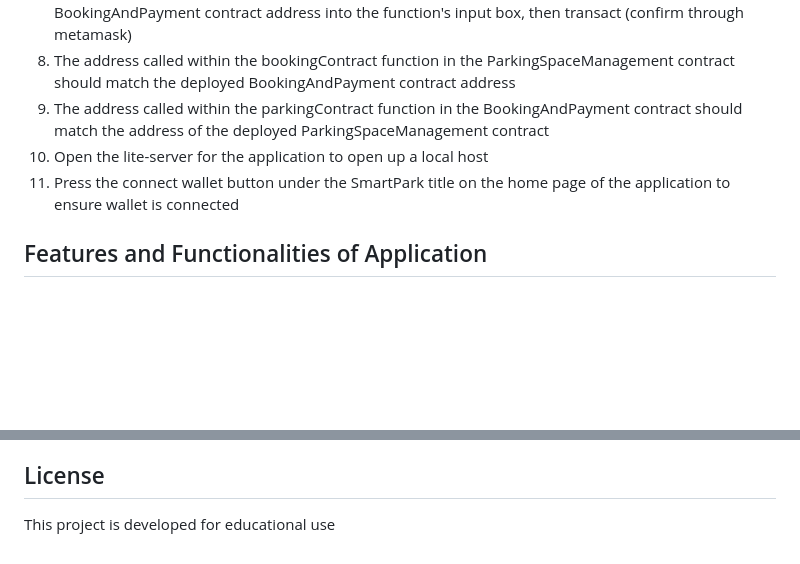
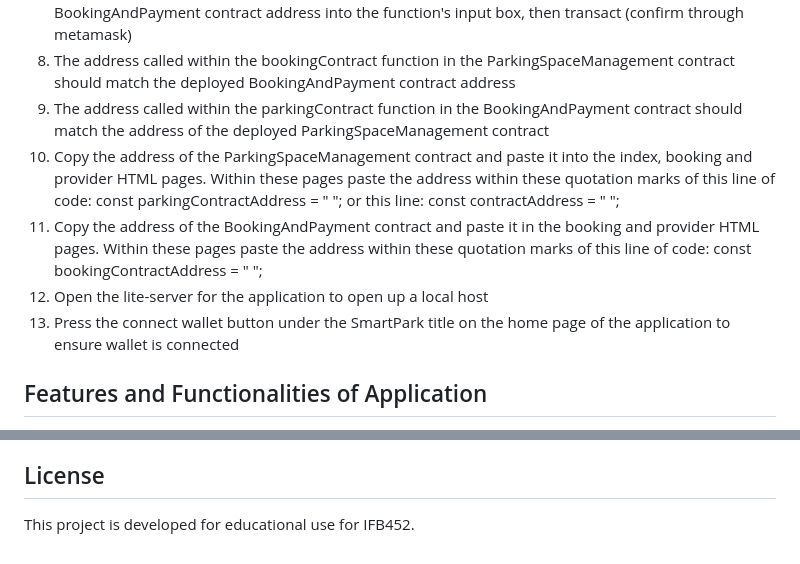
Before and after one commit to kmason19/remix_a3_group12, a Markdown page: README.md, 2 parts joined by grey strips. Rendered like a GitHub page; blank space fills up the shorter version.

```diff
--- a/README.md
+++ b/README.md
@@ -29,8 +29,11 @@ https://github.com/kmason19/remix_a3_group12.git
 7. Select the setBookingContract function in the ParkingSpaceManagement contract and paste the BookingAndPayment contract address into the function's input box, then transact (confirm through metamask)
 8. The address called within the bookingContract function in the ParkingSpaceManagement contract should match the deployed BookingAndPayment contract address
 9. The address called within the parkingContract function in the BookingAndPayment contract should match the address of the deployed ParkingSpaceManagement contract
-10. Open the lite-server for the application to open up a local host
-11. Press the connect wallet button under the SmartPark title on the home page of the application to ensure wallet is connected
+10. Copy the address of the ParkingSpaceManagement contract and paste it into the index, booking and provider HTML pages. Within these pages paste the address within these quotation marks of this line of code: const parkingContractAddress = " "; or this line: const contractAddress = " ";
+11. Copy the address of the BookingAndPayment contract and paste it in the booking and provider HTML pages.
+Within these pages paste the address within these quotation marks of this line of code: const bookingContractAddress = " ";
+13. Open the lite-server for the application to open up a local host
+14. Press the connect wallet button under the SmartPark title on the home page of the application to ensure wallet is connected
 
 
 ## Features and Functionalities of Application
@@ -109,4 +112,4 @@ Alicia helped to set up the wallet connects on the booking and provider pages, a
 
 
 ## License
-This project is developed for educational use
+This project is developed for educational use for IFB452.
```
